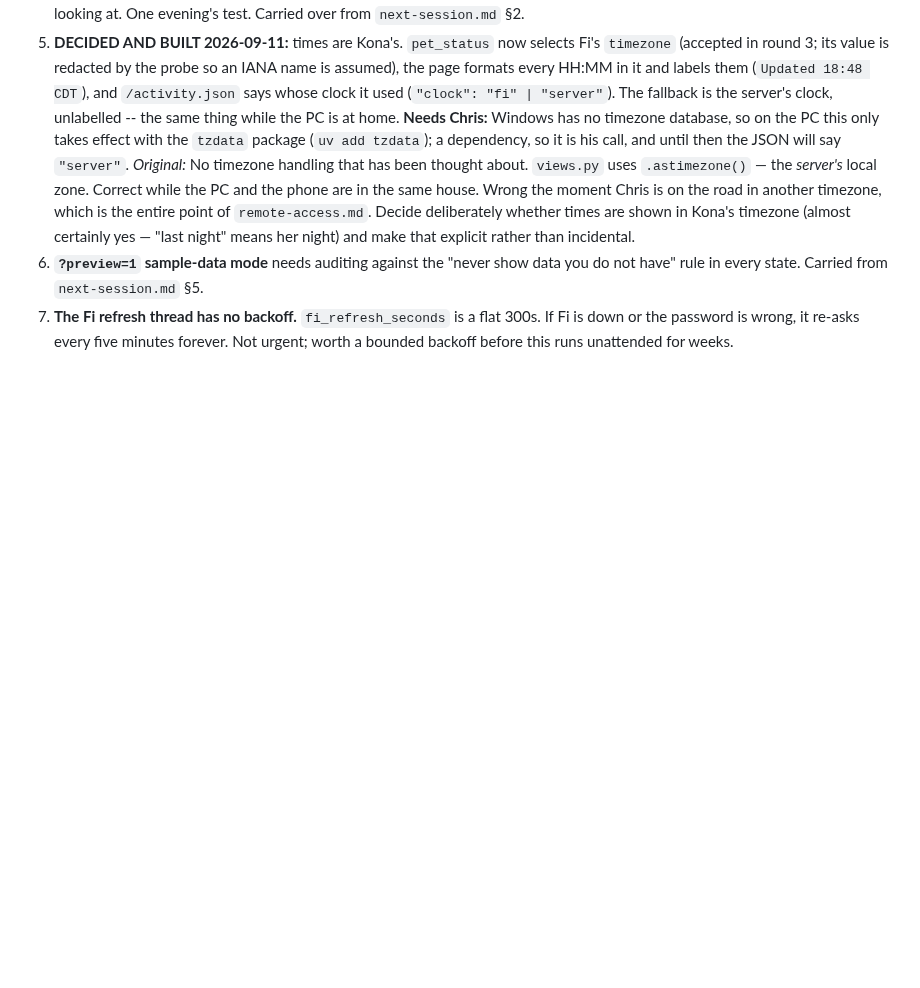
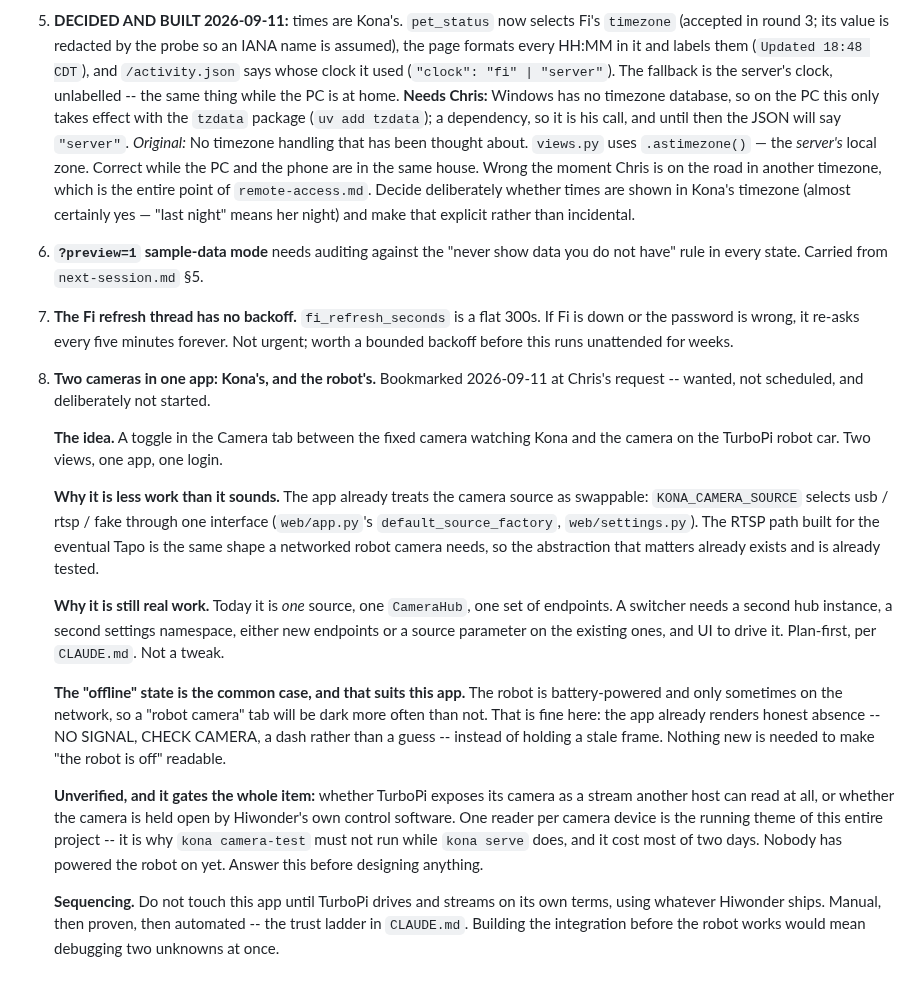
Before and after one commit to chris-suryo/kona-tracker, a Markdown page: docs/production-punchlist.md, the part around the change. GitHub-like rendering; blank space fills up the shorter version.

```diff
--- a/docs/production-punchlist.md
+++ b/docs/production-punchlist.md
@@ -377,3 +377,42 @@ My own read, ordered by what would actually bite first.
    300s. If Fi is down or the password is wrong, it re-asks every five
    minutes forever. Not urgent; worth a bounded backoff before this runs
    unattended for weeks.
+8. **Two cameras in one app: Kona's, and the robot's.** Bookmarked
+   2026-09-11 at Chris's request -- wanted, not scheduled, and deliberately
+   not started.
+
+   **The idea.** A toggle in the Camera tab between the fixed camera
+   watching Kona and the camera on the TurboPi robot car. Two views, one
+   app, one login.
+
+   **Why it is less work than it sounds.** The app already treats the camera
+   source as swappable: `KONA_CAMERA_SOURCE` selects usb / rtsp / fake
+   through one interface (`web/app.py`'s `default_source_factory`,
+   `web/settings.py`). The RTSP path built for the eventual Tapo is the same
+   shape a networked robot camera needs, so the abstraction that matters
+   already exists and is already tested.
+
+   **Why it is still real work.** Today it is *one* source, one `CameraHub`,
+   one set of endpoints. A switcher needs a second hub instance, a second
+   settings namespace, either new endpoints or a source parameter on the
+   existing ones, and UI to drive it. Plan-first, per `CLAUDE.md`. Not a
+   tweak.
+
+   **The "offline" state is the common case, and that suits this app.** The
+   robot is battery-powered and only sometimes on the network, so a "robot
+   camera" tab will be dark more often than not. That is fine here: the app
+   already renders honest absence -- NO SIGNAL, CHECK CAMERA, a dash rather
+   than a guess -- instead of holding a stale frame. Nothing new is needed to
+   make "the robot is off" readable.
+
+   **Unverified, and it gates the whole item:** whether TurboPi exposes its
+   camera as a stream another host can read at all, or whether the camera is
+   held open by Hiwonder's own control software. One reader per camera device
+   is the running theme of this entire project -- it is why `kona camera-test`
+   must not run while `kona serve` does, and it cost most of two days. Nobody
+   has powered the robot on yet. Answer this before designing anything.
+
+   **Sequencing.** Do not touch this app until TurboPi drives and streams on
+   its own terms, using whatever Hiwonder ships. Manual, then proven, then
+   automated -- the trust ladder in `CLAUDE.md`. Building the integration
+   before the robot works would mean debugging two unknowns at once.
```
Also changed, not shown: PROJECT.md (+38 -24 lines).
